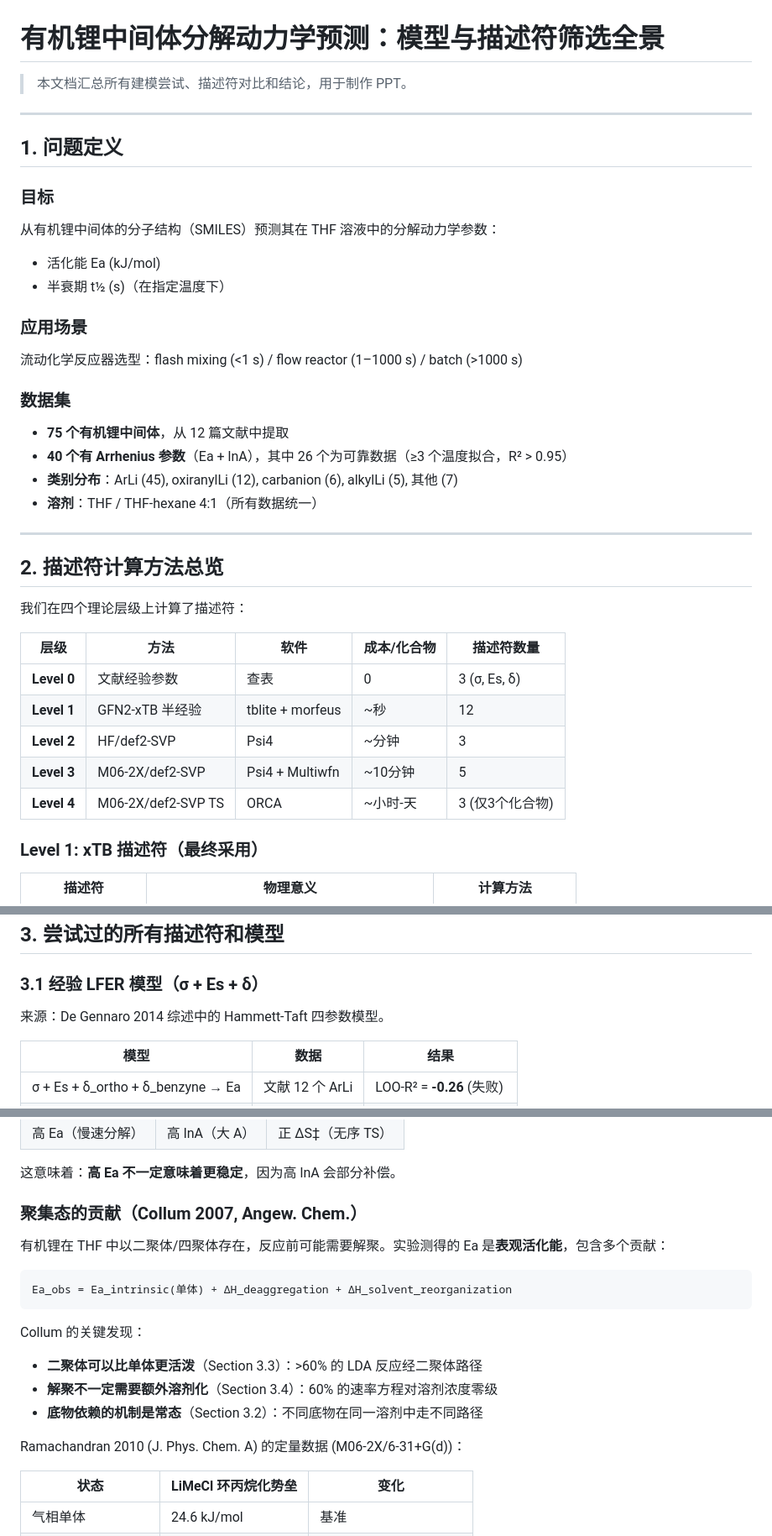
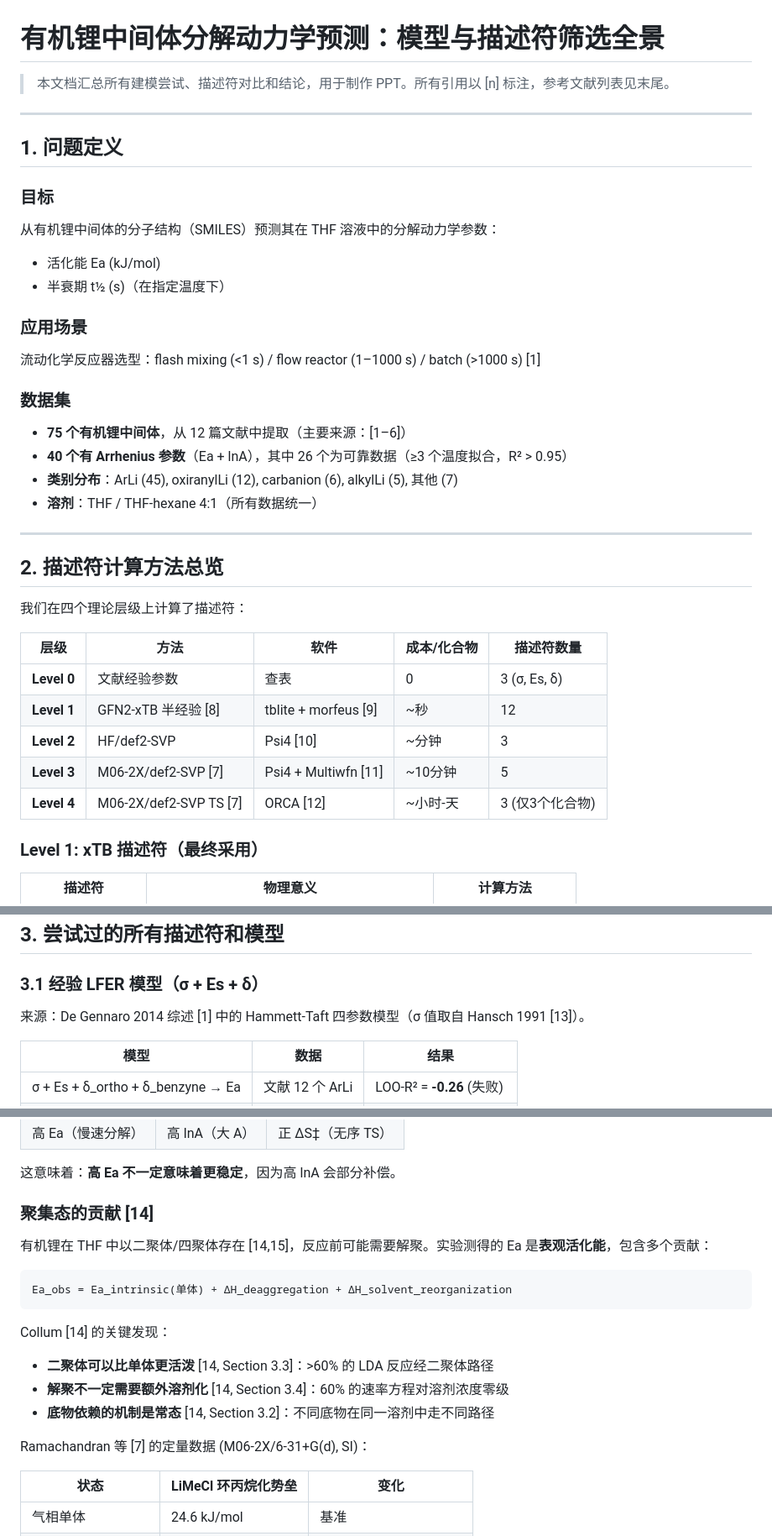
Before and after one commit to wzjeh/FlowFigTabMiner, a Markdown page: data/ml_lifetime/PPT_SUMMARY.md, 3 parts joined by grey strips. Shown at 84% size. Rendered like a GitHub page.

````diff
--- a/data/ml_lifetime/PPT_SUMMARY.md
+++ b/data/ml_lifetime/PPT_SUMMARY.md
@@ -1,6 +1,6 @@
 # 有机锂中间体分解动力学预测：模型与描述符筛选全景
 
-> 本文档汇总所有建模尝试、描述符对比和结论，用于制作 PPT。
+> 本文档汇总所有建模尝试、描述符对比和结论，用于制作 PPT。所有引用以 [n] 标注，参考文献列表见末尾。
 
 ---
 
@@ -12,10 +12,10 @@
 - 半衰期 t½ (s)（在指定温度下）
 
 ### 应用场景
-流动化学反应器选型：flash mixing (<1 s) / flow reactor (1–1000 s) / batch (>1000 s)
+流动化学反应器选型：flash mixing (<1 s) / flow reactor (1–1000 s) / batch (>1000 s) [1]
 
 ### 数据集
-- **75 个有机锂中间体**，从 12 篇文献中提取
+- **75 个有机锂中间体**，从 12 篇文献中提取（主要来源：[1–6]）
 - **40 个有 Arrhenius 参数**（Ea + lnA），其中 26 个为可靠数据（≥3 个温度拟合，R² > 0.95）
 - **类别分布**：ArLi (45), oxiranylLi (12), carbanion (6), alkylLi (5), 其他 (7)
 - **溶剂**：THF / THF-hexane 4:1（所有数据统一）
@@ -29,10 +29,10 @@
 | 层级 | 方法 | 软件 | 成本/化合物 | 描述符数量 |
 |---|---|---|---|---|
 | **Level 0** | 文献经验参数 | 查表 | 0 | 3 (σ, Es, δ) |
-| **Level 1** | GFN2-xTB 半经验 | tblite + morfeus | ~秒 | 12 |
-| **Level 2** | HF/def2-SVP | Psi4 | ~分钟 | 3 |
-| **Level 3** | M06-2X/def2-SVP | Psi4 + Multiwfn | ~10分钟 | 5 |
-| **Level 4** | M06-2X/def2-SVP TS | ORCA | ~小时-天 | 3 (仅3个化合物) |
+| **Level 1** | GFN2-xTB 半经验 [8] | tblite + morfeus [9] | ~秒 | 12 |
+| **Level 2** | HF/def2-SVP | Psi4 [10] | ~分钟 | 3 |
+| **Level 3** | M06-2X/def2-SVP [7] | Psi4 + Multiwfn [11] | ~10分钟 | 5 |
+| **Level 4** | M06-2X/def2-SVP TS [7] | ORCA [12] | ~小时-天 | 3 (仅3个化合物) |
 
 ### Level 1: xTB 描述符（最终采用）
 
@@ -64,7 +64,7 @@
 
 ### 3.1 经验 LFER 模型（σ + Es + δ）
 
-来源：De Gennaro 2014 综述中的 Hammett-Taft 四参数模型。
+来源：De Gennaro 2014 综述 [1] 中的 Hammett-Taft 四参数模型（σ 值取自 Hansch 1991 [13]）。
 
 | 模型 | 数据 | 结果 |
 |---|---|---|
@@ -187,20 +187,20 @@ Ea 和 lnA 高度相关（r = 0.96）：
 
 这意味着：**高 Ea 不一定意味着更稳定**，因为高 lnA 会部分补偿。
 
-### 聚集态的贡献（Collum 2007, Angew. Chem.）
+### 聚集态的贡献 [14]
 
-有机锂在 THF 中以二聚体/四聚体存在，反应前可能需要解聚。实验测得的 Ea 是**表观活化能**，包含多个贡献：
+有机锂在 THF 中以二聚体/四聚体存在 [14,15]，反应前可能需要解聚。实验测得的 Ea 是**表观活化能**，包含多个贡献：
 
 ```
 Ea_obs = Ea_intrinsic(单体) + ΔH_deaggregation + ΔH_solvent_reorganization
 ```
 
-Collum 的关键发现：
-- **二聚体可以比单体更活泼**（Section 3.3）：>60% 的 LDA 反应经二聚体路径
-- **解聚不一定需要额外溶剂化**（Section 3.4）：60% 的速率方程对溶剂浓度零级
-- **底物依赖的机制是常态**（Section 3.2）：不同底物在同一溶剂中走不同路径
+Collum [14] 的关键发现：
+- **二聚体可以比单体更活泼** [14, Section 3.3]：>60% 的 LDA 反应经二聚体路径
+- **解聚不一定需要额外溶剂化** [14, Section 3.4]：60% 的速率方程对溶剂浓度零级
+- **底物依赖的机制是常态** [14, Section 3.2]：不同底物在同一溶剂中走不同路径
 
-Ramachandran 2010 (J. Phys. Chem. A) 的定量数据 (M06-2X/6-31+G(d))：
+Ramachandran 等 [7] 的定量数据 (M06-2X/6-31+G(d), SI)：
 
 | 状态 | LiMeCl 环丙烷化势垒 | 变化 |
 |---|---|---|
````
Also changed, not shown: other parts of data/ml_lifetime/PPT_SUMMARY.md (+48 -19 lines).
